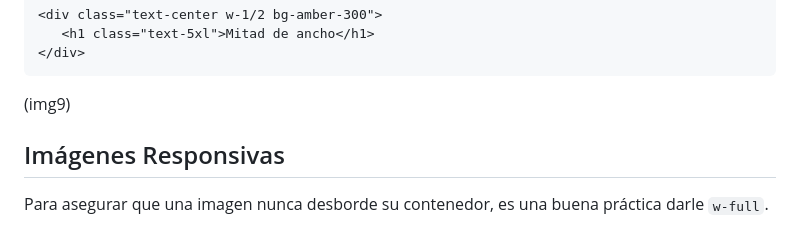
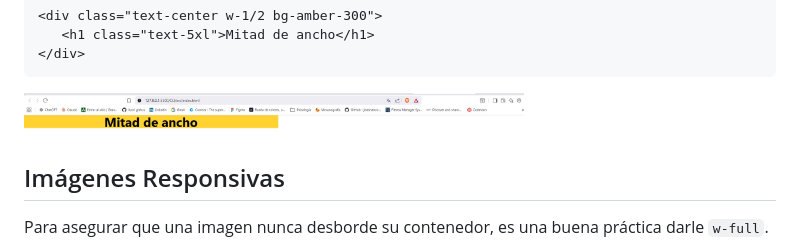
Before and after one commit to iluori/interfaces_web, a Markdown page: Tailwind CSS/README.md, the part around the change. Drawn GitHub-style.

````diff
--- a/Tailwind CSS/README.md
+++ b/Tailwind CSS/README.md
@@ -231,7 +231,7 @@ Muy útil para layouts fluidos, se usan fracciones.
 </div>
 ```
 
-(img9)
+<img src="img/img9.jpg" width="500" height="300" alt="descripción">
 
 ## Imágenes Responsivas
 
````
